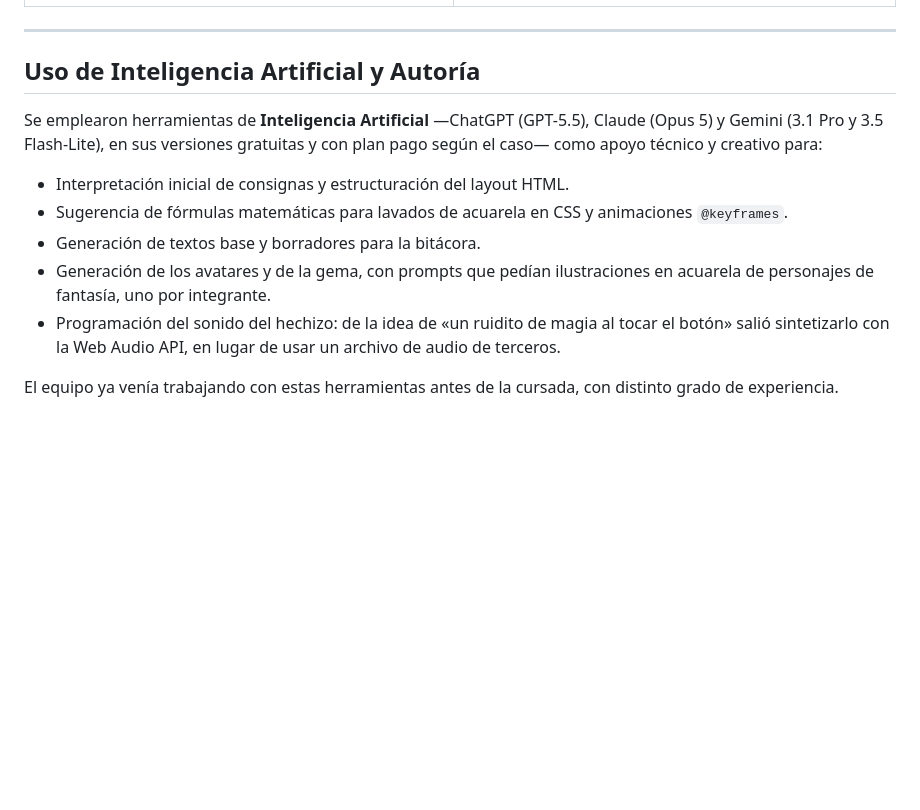
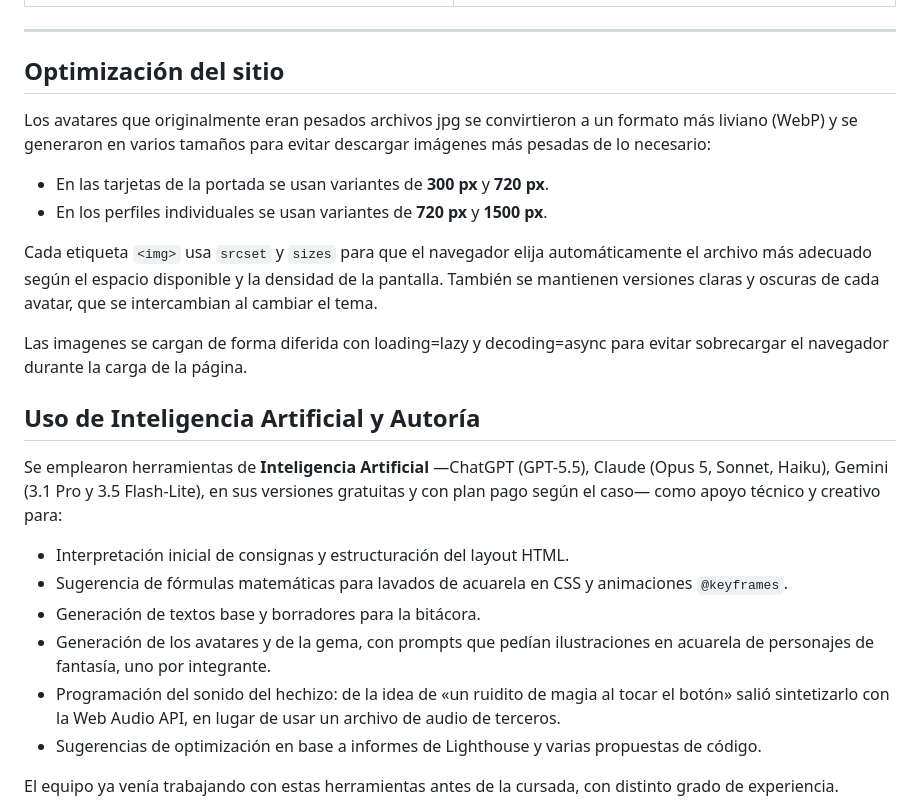
Before and after one commit to pablormacia/TP1-DSWF-AACMP, a Markdown page: README.md, the part around the change. GitHub-like rendering; blank space fills up the shorter version.

Commit message:
actualizo readme con sección de optimizacion de imagenes y uso de ia

```diff
--- a/README.md
+++ b/README.md
@@ -153,15 +153,27 @@ El sonido **no es un archivo**: se sintetiza en el momento con la **Web Audio AP
 
 ---
 
+## Optimización del sitio
+
+Los avatares que originalmente eran pesados archivos jpg se convirtieron a un formato más liviano (WebP) y se generaron en varios tamaños para evitar descargar imágenes más pesadas de lo necesario:
+
+- En las tarjetas de la portada se usan variantes de **300 px** y **720 px**.
+- En los perfiles individuales se usan variantes de **720 px** y **1500 px**.
+
+Cada etiqueta `<img>` usa `srcset` y `sizes` para que el navegador elija automáticamente el archivo más adecuado según el espacio disponible y la densidad de la pantalla. También se mantienen versiones claras y oscuras de cada avatar, que se intercambian al cambiar el tema.
+
+Las imagenes se cargan de forma diferida con loading=lazy y decoding=async para evitar sobrecargar el navegador durante la carga de la página.
+
 ## Uso de Inteligencia Artificial y Autoría
 
-Se emplearon herramientas de **Inteligencia Artificial** —ChatGPT (GPT-5.5), Claude (Opus 5) y Gemini (3.1 Pro y 3.5 Flash-Lite), en sus versiones gratuitas y con plan pago según el caso— como apoyo técnico y creativo para:
+Se emplearon herramientas de **Inteligencia Artificial** —ChatGPT (GPT-5.5), Claude (Opus 5, Sonnet, Haiku), Gemini (3.1 Pro y 3.5 Flash-Lite), en sus versiones gratuitas y con plan pago según el caso— como apoyo técnico y creativo para:
 
 - Interpretación inicial de consignas y estructuración del layout HTML.
 - Sugerencia de fórmulas matemáticas para lavados de acuarela en CSS y animaciones `@keyframes`.
 - Generación de textos base y borradores para la bitácora.
 - Generación de los avatares y de la gema, con prompts que pedían ilustraciones en acuarela de personajes de fantasía, uno por integrante.
 - Programación del sonido del hechizo: de la idea de «un ruidito de magia al tocar el botón» salió sintetizarlo con la Web Audio API, en lugar de usar un archivo de audio de terceros.
+- Sugerencias de optimización en base a informes de Lighthouse y varias propuestas de código.
 
 El equipo ya venía trabajando con estas herramientas antes de la cursada, con distinto grado de experiencia.
 
```
